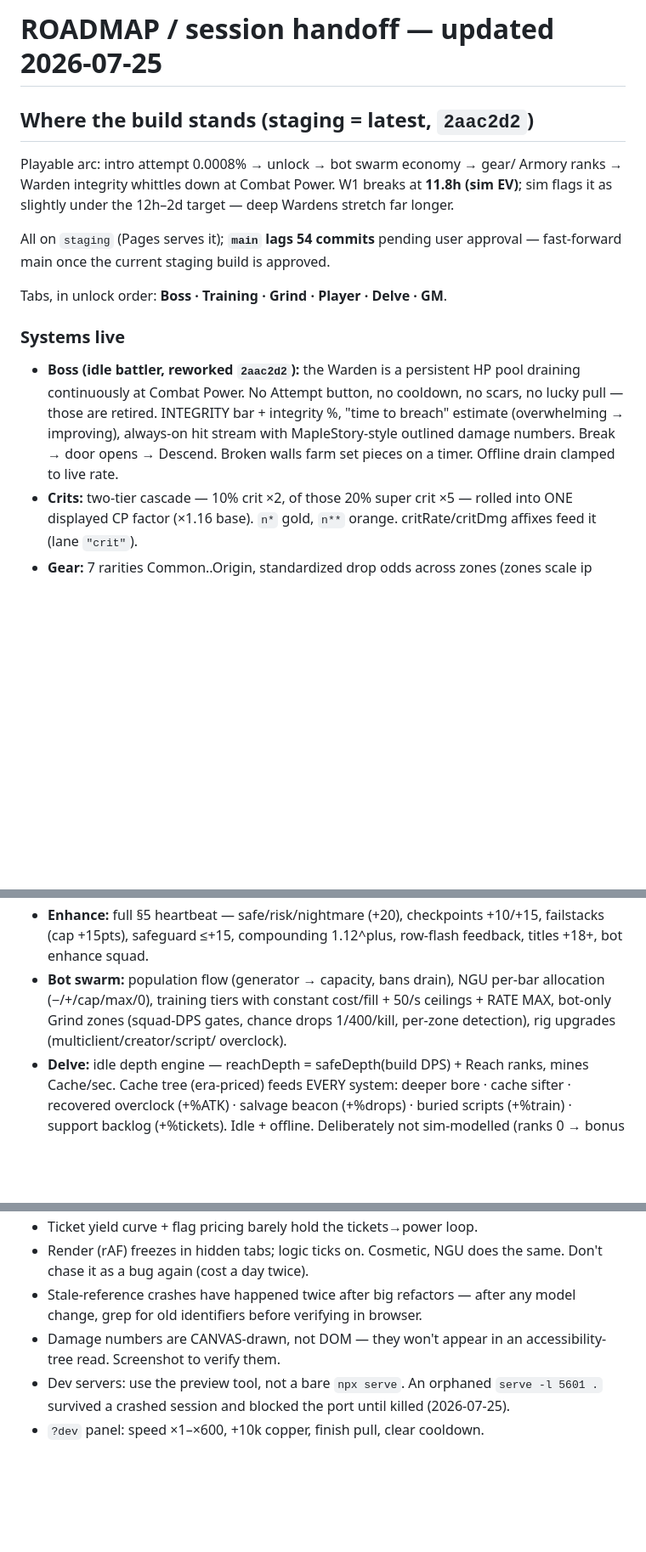
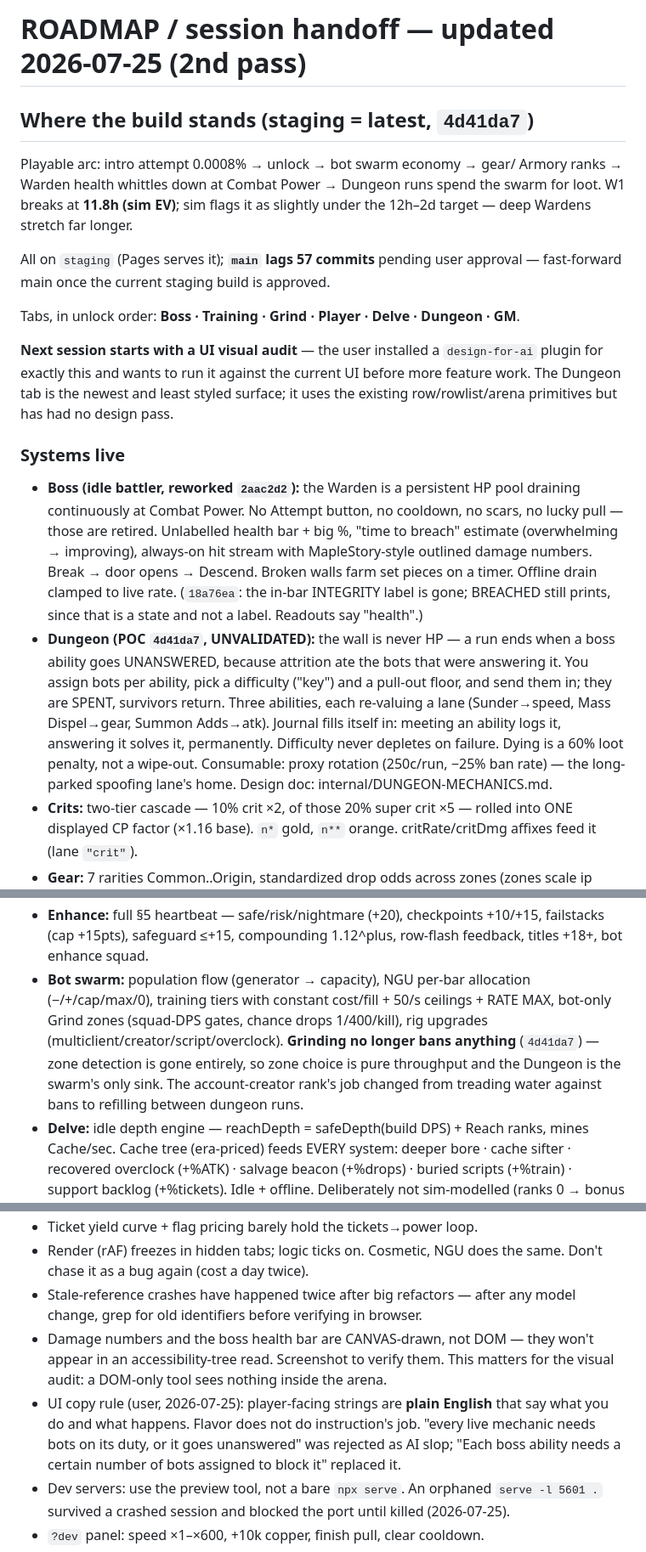
Before and after one commit to raeclas/maintenance-mode, a Markdown page: internal/ROADMAP.md, 3 parts joined by grey strips. Shown at 85% size. Drawn GitHub-style; blank space fills up the shorter version.

```diff
--- a/internal/ROADMAP.md
+++ b/internal/ROADMAP.md
@@ -1,24 +1,43 @@
-# ROADMAP / session handoff — updated 2026-07-25
+# ROADMAP / session handoff — updated 2026-07-25 (2nd pass)
 
-## Where the build stands (staging = latest, `2aac2d2`)
+## Where the build stands (staging = latest, `4d41da7`)
 
 Playable arc: intro attempt 0.0008% → unlock → bot swarm economy → gear/
-Armory ranks → Warden integrity whittles down at Combat Power. W1 breaks at
-**11.8h (sim EV)**; sim flags it as slightly under the 12h–2d target — deep
-Wardens stretch far longer.
+Armory ranks → Warden health whittles down at Combat Power → Dungeon runs
+spend the swarm for loot. W1 breaks at **11.8h (sim EV)**; sim flags it as
+slightly under the 12h–2d target — deep Wardens stretch far longer.
 
-All on `staging` (Pages serves it); **`main` lags 54 commits** pending user
+All on `staging` (Pages serves it); **`main` lags 57 commits** pending user
 approval — fast-forward main once the current staging build is approved.
 
-Tabs, in unlock order: **Boss · Training · Grind · Player · Delve · GM**.
+Tabs, in unlock order: **Boss · Training · Grind · Player · Delve · Dungeon
+· GM**.
+
+**Next session starts with a UI visual audit** — the user installed a
+`design-for-ai` plugin for exactly this and wants to run it against the
+current UI before more feature work. The Dungeon tab is the newest and least
+styled surface; it uses the existing row/rowlist/arena primitives but has had
+no design pass.
 
 ### Systems live
 - **Boss (idle battler, reworked `2aac2d2`):** the Warden is a persistent HP
   pool draining continuously at Combat Power. No Attempt button, no cooldown,
-  no scars, no lucky pull — those are retired. INTEGRITY bar + integrity %,
+  no scars, no lucky pull — those are retired. Unlabelled health bar + big %,
   "time to breach" estimate (overwhelming → improving), always-on hit stream
   with MapleStory-style outlined damage numbers. Break → door opens → Descend.
   Broken walls farm set pieces on a timer. Offline drain clamped to live rate.
+  (`18a76ea`: the in-bar INTEGRITY label is gone; BREACHED still prints, since
+  that is a state and not a label. Readouts say "health".)
+- **Dungeon (POC `4d41da7`, UNVALIDATED):** the wall is never HP — a run ends
+  when a boss ability goes UNANSWERED, because attrition ate the bots that
+  were answering it. You assign bots per ability, pick a difficulty ("key")
+  and a pull-out floor, and send them in; they are SPENT, survivors return.
+  Three abilities, each re-valuing a lane (Sunder→speed, Mass Dispel→gear,
+  Summon Adds→atk). Journal fills itself in: meeting an ability logs it,
+  answering it solves it, permanently. Difficulty never depletes on failure.
+  Dying is a 60% loot penalty, not a wipe-out. Consumable: proxy rotation
+  (250c/run, −25% ban rate) — the long-parked spoofing lane's home.
+  Design doc: internal/DUNGEON-MECHANICS.md.
 - **Crits:** two-tier cascade — 10% crit ×2, of those 20% super crit ×5 —
   rolled into ONE displayed CP factor (×1.16 base). `n*` gold, `n**` orange.
   critRate/critDmg affixes feed it (lane `"crit"`).
@@ -36,11 +55,14 @@ Tabs, in unlock order: **Boss · Training · Grind · Player · Delve · GM**.
 - **Enhance:** full §5 heartbeat — safe/risk/nightmare (+20), checkpoints
   +10/+15, failstacks (cap +15pts), safeguard ≤+15, compounding 1.12^plus,
   row-flash feedback, titles +18+, bot enhance squad.
-- **Bot swarm:** population flow (generator → capacity, bans drain), NGU
-  per-bar allocation (−/+/cap/max/0), training tiers with constant cost/fill +
-  50/s ceilings + RATE MAX, bot-only Grind zones (squad-DPS gates, chance drops
-  1/400/kill, per-zone detection), rig upgrades (multiclient/creator/script/
-  overclock).
+- **Bot swarm:** population flow (generator → capacity), NGU per-bar
+  allocation (−/+/cap/max/0), training tiers with constant cost/fill + 50/s
+  ceilings + RATE MAX, bot-only Grind zones (squad-DPS gates, chance drops
+  1/400/kill), rig upgrades (multiclient/creator/script/overclock).
+  **Grinding no longer bans anything** (`4d41da7`) — zone detection is gone
+  entirely, so zone choice is pure throughput and the Dungeon is the swarm's
+  only sink. The account-creator rank's job changed from treading water
+  against bans to refilling between dungeon runs.
 - **Delve:** idle depth engine — reachDepth = safeDepth(build DPS) + Reach
   ranks, mines Cache/sec. Cache tree (era-priced) feeds EVERY system: deeper
   bore · cache sifter · recovered overclock (+%ATK) · salvage beacon (+%drops)
@@ -102,8 +153,14 @@ Tabs, in unlock order: **Boss · Training · Grind · Player · Delve · GM**.
   same. Don't chase it as a bug again (cost a day twice).
 - Stale-reference crashes have happened twice after big refactors — after any
   model change, grep for old identifiers before verifying in browser.
-- Damage numbers are CANVAS-drawn, not DOM — they won't appear in an
-  accessibility-tree read. Screenshot to verify them.
+- Damage numbers and the boss health bar are CANVAS-drawn, not DOM — they
+  won't appear in an accessibility-tree read. Screenshot to verify them. This
+  matters for the visual audit: a DOM-only tool sees nothing inside the arena.
+- UI copy rule (user, 2026-07-25): player-facing strings are **plain English**
+  that say what you do and what happens. Flavor does not do instruction's job.
+  "every live mechanic needs bots on its duty, or it goes unanswered" was
+  rejected as AI slop; "Each boss ability needs a certain number of bots
+  assigned to block it" replaced it.
 - Dev servers: use the preview tool, not a bare `npx serve`. An orphaned
   `serve -l 5601 .` survived a crashed session and blocked the port until
   killed (2026-07-25).
```
Also changed, not shown: other parts of internal/ROADMAP.md (+60 -31 lines).
